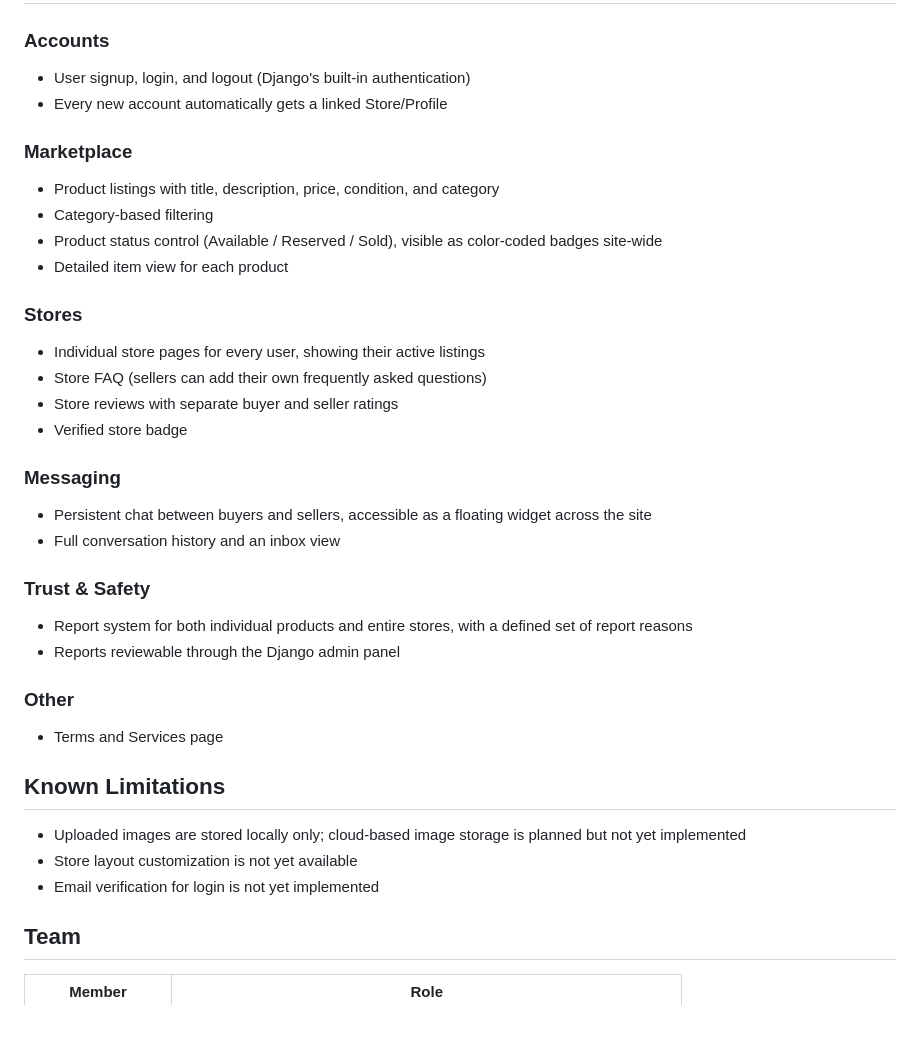
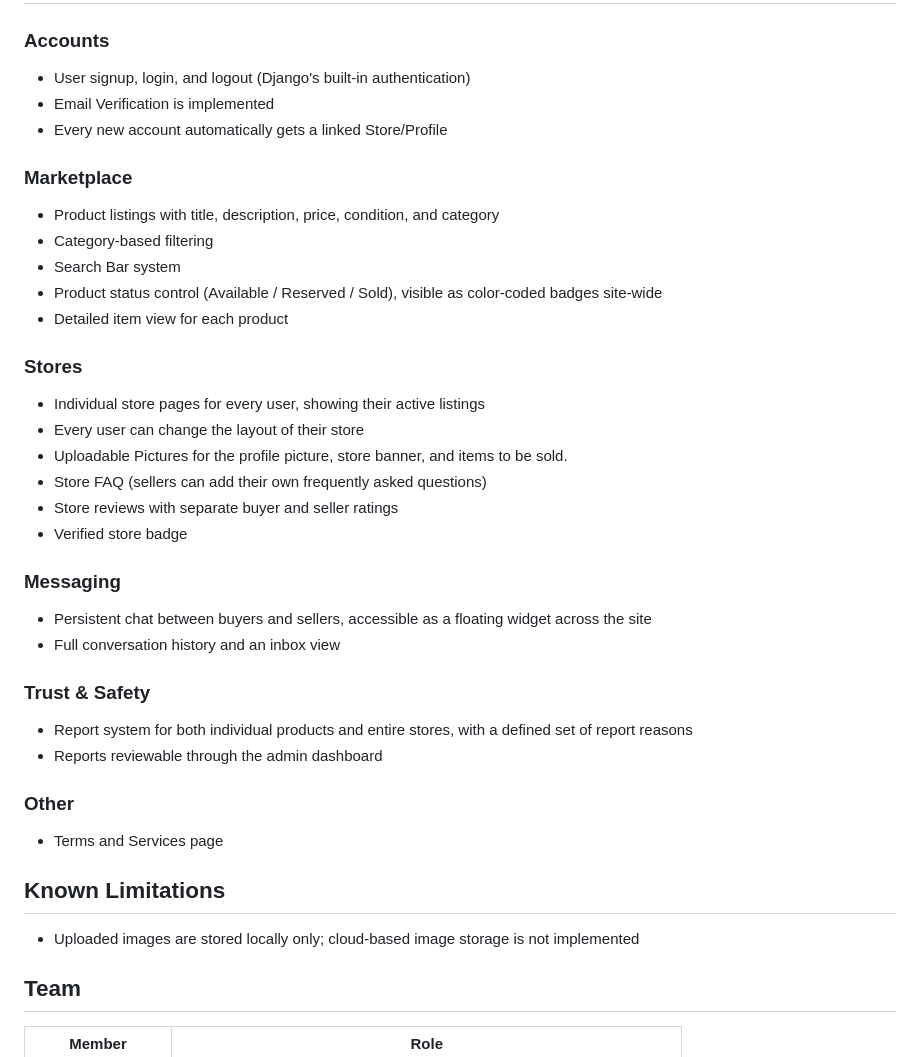
Before and after one commit to mikhail-rapada2007/Flea-For-All-Marketplace, a Markdown page: README.md, the part around the change. Drawn GitHub-style; blank space fills up the shorter version.

Commit message:
Revise README for feature updates and limitations
Updated README to reflect changes in features and limitations.

```diff
--- a/README.md
+++ b/README.md
@@ -75,16 +75,20 @@ Visit `http://127.0.0.1:8000/` in your browser. Admin panel is available at `htt
 
 ### Accounts
 - User signup, login, and logout (Django's built-in authentication)
+- Email Verification is implemented
 - Every new account automatically gets a linked Store/Profile
 
 ### Marketplace
 - Product listings with title, description, price, condition, and category
 - Category-based filtering
+- Search Bar system
 - Product status control (Available / Reserved / Sold), visible as color-coded badges site-wide
 - Detailed item view for each product
 
 ### Stores
 - Individual store pages for every user, showing their active listings
+- Every user can change the layout of their store
+- Uploadable Pictures for the profile picture, store banner, and items to be sold.
 - Store FAQ (sellers can add their own frequently asked questions)
 - Store reviews with separate buyer and seller ratings
 - Verified store badge
@@ -95,16 +99,14 @@ Visit `http://127.0.0.1:8000/` in your browser. Admin panel is available at `htt
 
 ### Trust & Safety
 - Report system for both individual products and entire stores, with a defined set of report reasons
-- Reports reviewable through the Django admin panel
+- Reports reviewable through the admin dashboard
 
 ### Other
 - Terms and Services page
 
 ## Known Limitations
 
-- Uploaded images are stored locally only; cloud-based image storage is planned but not yet implemented
-- Store layout customization is not yet available
-- Email verification for login is not yet implemented
+- Uploaded images are stored locally only; cloud-based image storage is not implemented
 
 ## Team
 
```
